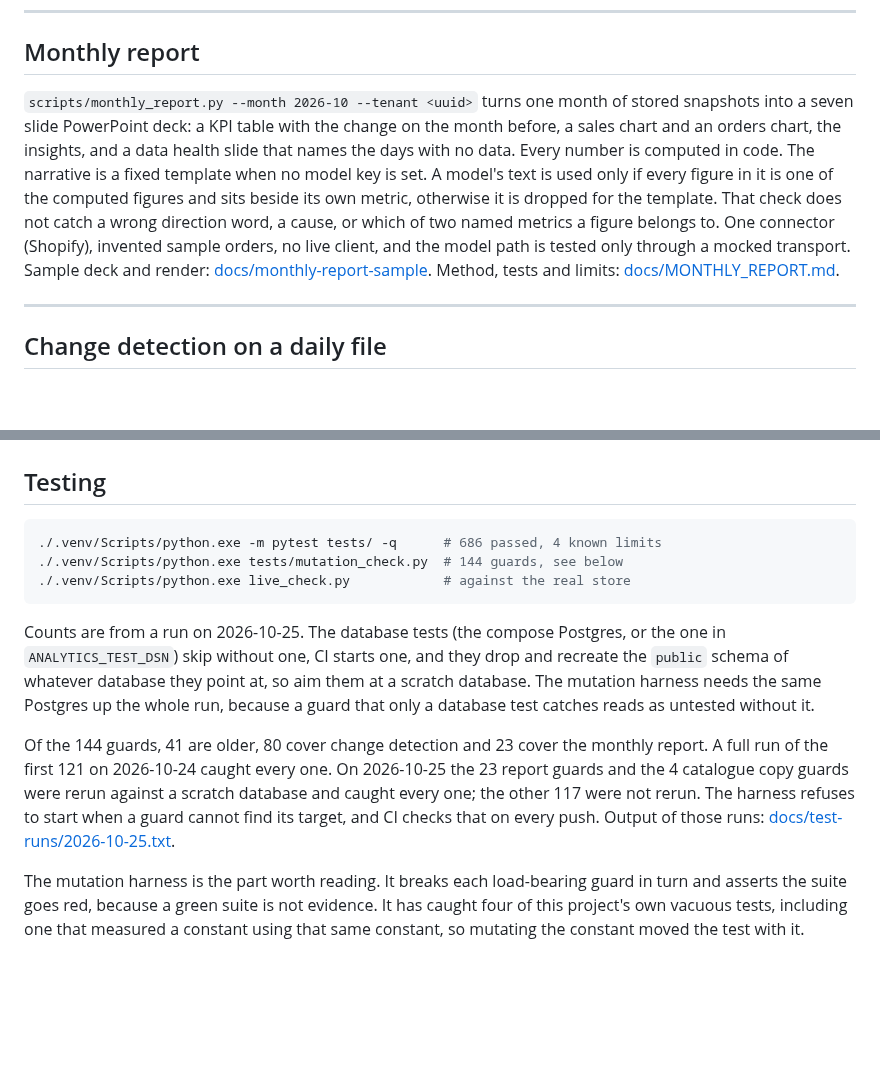
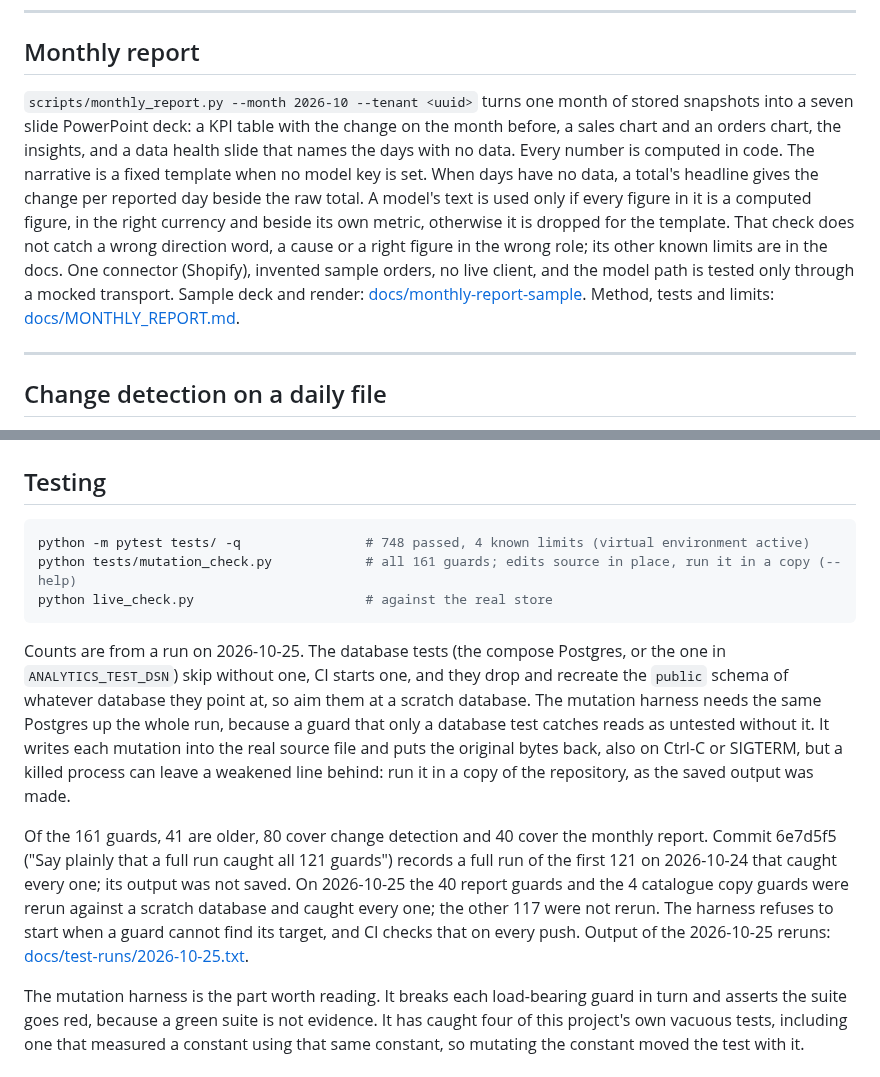
Before and after one commit to Exalt24/api-analytics-hub, a Markdown page: README.md, 2 parts joined by grey strips. GitHub-like rendering; blank space fills up the shorter version.

````diff
--- a/README.md
+++ b/README.md
@@ -160,7 +139,7 @@ Its own tests found three defects in the first version: digits inside chemical f
 
 ## Monthly report
 
-`scripts/monthly_report.py --month 2026-10 --tenant <uuid>` turns one month of stored snapshots into a seven slide PowerPoint deck: a KPI table with the change on the month before, a sales chart and an orders chart, the insights, and a data health slide that names the days with no data. Every number is computed in code. The narrative is a fixed template when no model key is set. A model's text is used only if every figure in it is one of the computed figures and sits beside its own metric, otherwise it is dropped for the template. That check does not catch a wrong direction word, a cause, or which of two named metrics a figure belongs to. One connector (Shopify), invented sample orders, no live client, and the model path is tested only through a mocked transport. Sample deck and render: [docs/monthly-report-sample](docs/monthly-report-sample/contact-sheet.png). Method, tests and limits: [docs/MONTHLY_REPORT.md](docs/MONTHLY_REPORT.md).
+`scripts/monthly_report.py --month 2026-10 --tenant <uuid>` turns one month of stored snapshots into a seven slide PowerPoint deck: a KPI table with the change on the month before, a sales chart and an orders chart, the insights, and a data health slide that names the days with no data. Every number is computed in code. The narrative is a fixed template when no model key is set. When days have no data, a total's headline gives the change per reported day beside the raw total. A model's text is used only if every figure in it is a computed figure, in the right currency and beside its own metric, otherwise it is dropped for the template. That check does not catch a wrong direction word, a cause or a right figure in the wrong role; its other known limits are in the docs. One connector (Shopify), invented sample orders, no live client, and the model path is tested only through a mocked transport. Sample deck and render: [docs/monthly-report-sample](docs/monthly-report-sample/contact-sheet.png). Method, tests and limits: [docs/MONTHLY_REPORT.md](docs/MONTHLY_REPORT.md).
 
 ---
 
@@ -173,18 +152,20 @@ Its own tests found three defects in the first version: digits inside chemical f
 ## Testing
 
 ```bash
-./.venv/Scripts/python.exe -m pytest tests/ -q      # 686 passed, 4 known limits
-./.venv/Scripts/python.exe tests/mutation_check.py  # 144 guards, see below
-./.venv/Scripts/python.exe live_check.py            # against the real store
+python -m pytest tests/ -q                # 748 passed, 4 known limits (virtual environment active)
+python tests/mutation_check.py            # all 161 guards; edits source in place, run it in a copy (--help)
+python live_check.py                      # against the real store
 ```
 
 Counts are from a run on 2026-10-25. The database tests (the compose Postgres, or the one in
 `ANALYTICS_TEST_DSN`) skip without one, CI starts one, and they drop and recreate the `public`
 schema of whatever database they point at, so aim them at a scratch database. The mutation
 harness needs the same Postgres up the whole run, because a guard that only a database test
-catches reads as untested without it.
+catches reads as untested without it. It writes each mutation into the real source file and
+puts the original bytes back, also on Ctrl-C or SIGTERM, but a killed process can leave a
+weakened line behind: run it in a copy of the repository, as the saved output was made.
 
-Of the 144 guards, 41 are older, 80 cover change detection and 23 cover the monthly report. A full run of the first 121 on 2026-10-24 caught every one. On 2026-10-25 the 23 report guards and the 4 catalogue copy guards were rerun against a scratch database and caught every one; the other 117 were not rerun. The harness refuses to start when a guard cannot find its target, and CI checks that on every push. Output of those runs: [docs/test-runs/2026-10-25.txt](docs/test-runs/2026-10-25.txt).
+Of the 161 guards, 41 are older, 80 cover change detection and 40 cover the monthly report. Commit 6e7d5f5 ("Say plainly that a full run caught all 121 guards") records a full run of the first 121 on 2026-10-24 that caught every one; its output was not saved. On 2026-10-25 the 40 report guards and the 4 catalogue copy guards were rerun against a scratch database and caught every one; the other 117 were not rerun. The harness refuses to start when a guard cannot find its target, and CI checks that on every push. Output of the 2026-10-25 reruns: [docs/test-runs/2026-10-25.txt](docs/test-runs/2026-10-25.txt).
 
 The mutation harness is the part worth reading. It breaks each load-bearing guard
 in turn and asserts the suite goes red, because a green suite is not evidence. It
````
Also changed, not shown: other parts of README.md (+11 -32 lines), docs/MONTHLY_REPORT.md (+38 -24 lines), docs/layout.md (added, +31 -0 lines), docs/monthly-report-sample/contact-sheet.png, docs/monthly-report-sample/slide-2.png, docs/monthly-report-sample/slide-3.png, docs/monthly-report-sample/slide-4.png, docs/monthly-report-sample/slide-6.png, 3 other files.
